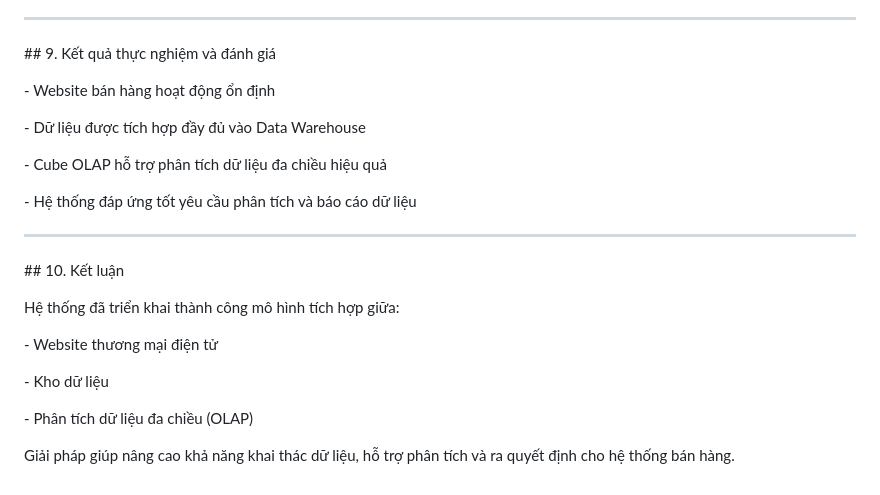
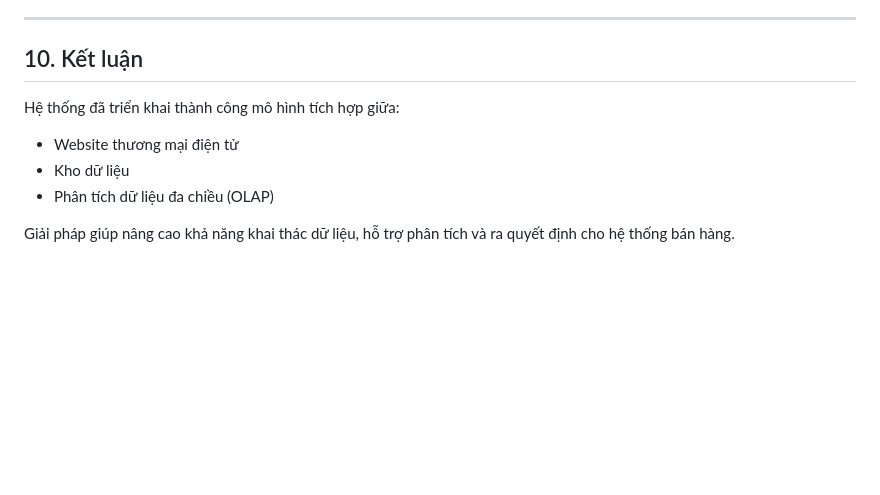
Before and after one commit to tri-dat-111003/DataCo_Website_Project, a Markdown page: README.md, the part around one of its changes. Rendered like a GitHub page; blank space fills up the shorter version.

Commit message:
Update README.md
Fix README markdown formatting

```diff
--- a/README.md
+++ b/README.md
@@ -224,36 +126,11 @@ Người dùng cần sao chép và đổi tên thành `appsettings.json` trướ
 
 ---
 
-
-
-\## 9. Kết quả thực nghiệm và đánh giá
-
-
-
-\- Website bán hàng hoạt động ổn định
-
-\- Dữ liệu được tích hợp đầy đủ vào Data Warehouse
-
-\- Cube OLAP hỗ trợ phân tích dữ liệu đa chiều hiệu quả
-
-\- Hệ thống đáp ứng tốt yêu cầu phân tích và báo cáo dữ liệu
-
-
-
----
-
-
-
-\## 10. Kết luận
+## 10. Kết luận
 
 Hệ thống đã triển khai thành công mô hình tích hợp giữa:
-
-\- Website thương mại điện tử
-
-\- Kho dữ liệu
-
-\- Phân tích dữ liệu đa chiều (OLAP)
-
-
+- Website thương mại điện tử
+- Kho dữ liệu
+- Phân tích dữ liệu đa chiều (OLAP)
 
 Giải pháp giúp nâng cao khả năng khai thác dữ liệu, hỗ trợ phân tích và ra quyết định cho hệ thống bán hàng.
```
Also changed, not shown: other parts of README.md (+76 -174 lines).
